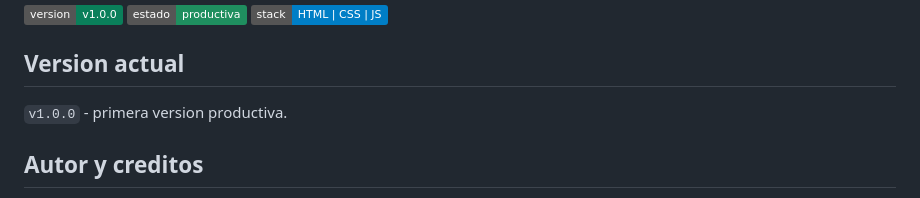
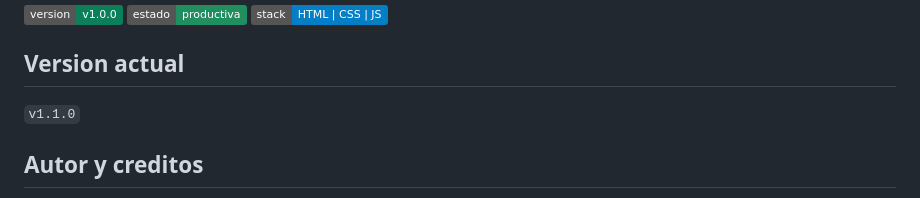
Before and after one commit to facundoraulbistolfi/toca-toca, a Markdown page: README.md, the part around the change. Drawn GitHub-style; badges without logos.

Commit message:
Update version from v1.0.0 to v1.1.0

```diff
--- a/README.md
+++ b/README.md
@@ -8,7 +8,7 @@ App web estilo casino para decidir a quien le toca, con una ruleta totalmente co
 
 ## Version actual
 
-`v1.0.0` - primera version productiva.
+`v1.1.0`
 
 ## Autor y creditos
 
```
